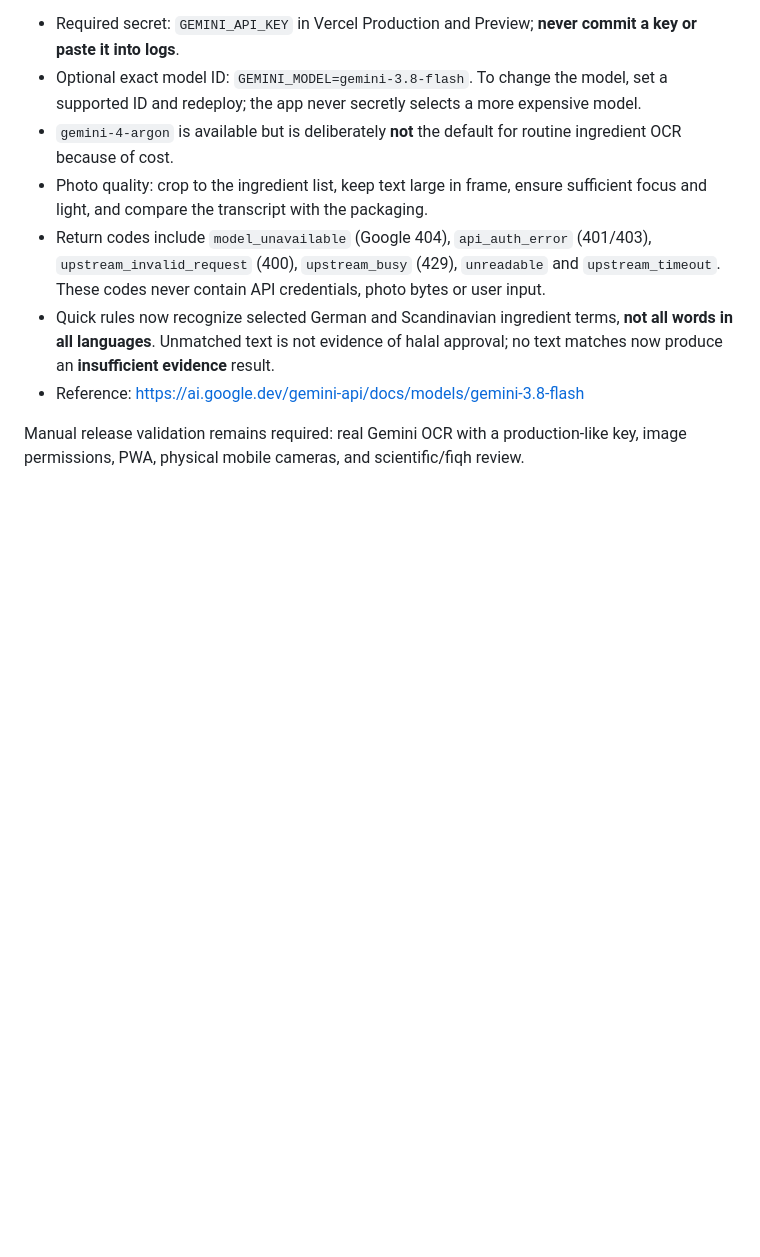
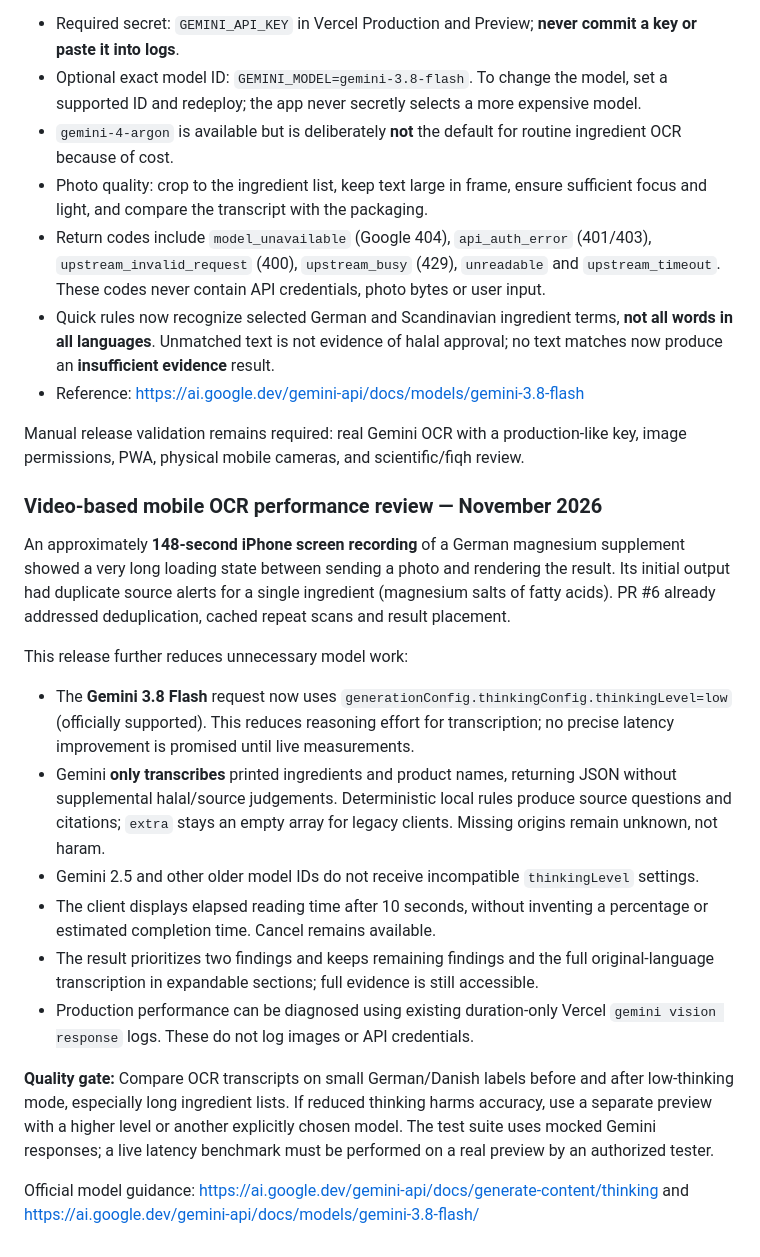
Before and after one commit to wamclan/halal-check, a Markdown page: README.md, the part around the change. GitHub-like rendering; blank space fills up the shorter version.

Commit message:
docs: record screen-review bottlenecks, OCR low-thinking optimization and quality gate

```diff
--- a/README.md
+++ b/README.md
@@ -98,3 +98,20 @@ Vercel runtime showed `gemini status 404` on `POST /api/read-label` using the pr
 - Reference: https://ai.google.dev/gemini-api/docs/models/gemini-3.8-flash
 
 Manual release validation remains required: real Gemini OCR with a production-like key, image permissions, PWA, physical mobile cameras, and scientific/fiqh review.
+
+
+### Video-based mobile OCR performance review — November 2026
+
+An approximately **148-second iPhone screen recording** of a German magnesium supplement showed a very long loading state between sending a photo and rendering the result. Its initial output had duplicate source alerts for a single ingredient (magnesium salts of fatty acids). PR #6 already addressed deduplication, cached repeat scans and result placement.
+
+This release further reduces unnecessary model work:
+- The **Gemini 3.8 Flash** request now uses `generationConfig.thinkingConfig.thinkingLevel=low` (officially supported). This reduces reasoning effort for transcription; no precise latency improvement is promised until live measurements.
+- Gemini **only transcribes** printed ingredients and product names, returning JSON without supplemental halal/source judgements. Deterministic local rules produce source questions and citations; `extra` stays an empty array for legacy clients. Missing origins remain unknown, not haram.
+- Gemini 2.5 and other older model IDs do not receive incompatible `thinkingLevel` settings.
+- The client displays elapsed reading time after 10 seconds, without inventing a percentage or estimated completion time. Cancel remains available.
+- The result prioritizes two findings and keeps remaining findings and the full original-language transcription in expandable sections; full evidence is still accessible.
+- Production performance can be diagnosed using existing duration-only Vercel `gemini vision response` logs. These do not log images or API credentials.
+
+**Quality gate:** Compare OCR transcripts on small German/Danish labels before and after low-thinking mode, especially long ingredient lists. If reduced thinking harms accuracy, use a separate preview with a higher level or another explicitly chosen model. The test suite uses mocked Gemini responses; a live latency benchmark must be performed on a real preview by an authorized tester.
+
+Official model guidance: https://ai.google.dev/gemini-api/docs/generate-content/thinking and https://ai.google.dev/gemini-api/docs/models/gemini-3.8-flash/
```
